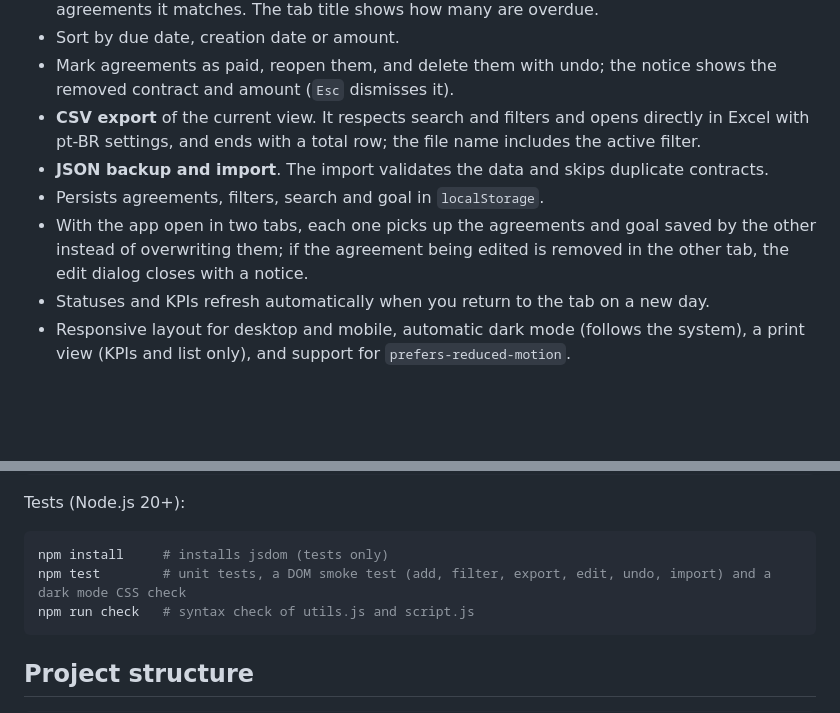
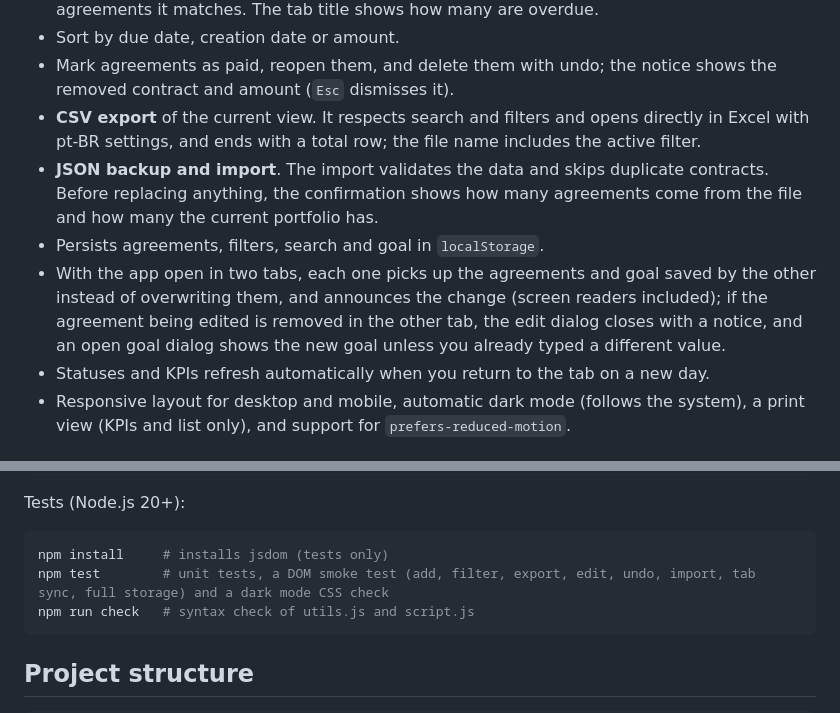
Before and after one commit to brunohinz/carteira-acordos, a Markdown page: README.en.md, 2 parts joined by grey strips. Drawn GitHub-style; blank space fills up the shorter version.

````diff
--- a/README.en.md
+++ b/README.en.md
@@ -23,9 +23,9 @@ Carteira de Acordos is a front-end dashboard for tracking financial agreements (
 - Sort by due date, creation date or amount.
 - Mark agreements as paid, reopen them, and delete them with undo; the notice shows the removed contract and amount (`Esc` dismisses it).
 - **CSV export** of the current view. It respects search and filters and opens directly in Excel with pt-BR settings, and ends with a total row; the file name includes the active filter.
-- **JSON backup and import**. The import validates the data and skips duplicate contracts.
+- **JSON backup and import**. The import validates the data and skips duplicate contracts. Before replacing anything, the confirmation shows how many agreements come from the file and how many the current portfolio has.
 - Persists agreements, filters, search and goal in `localStorage`.
-- With the app open in two tabs, each one picks up the agreements and goal saved by the other instead of overwriting them; if the agreement being edited is removed in the other tab, the edit dialog closes with a notice.
+- With the app open in two tabs, each one picks up the agreements and goal saved by the other instead of overwriting them, and announces the change (screen readers included); if the agreement being edited is removed in the other tab, the edit dialog closes with a notice, and an open goal dialog shows the new goal unless you already typed a different value.
 - Statuses and KPIs refresh automatically when you return to the tab on a new day.
 - Responsive layout for desktop and mobile, automatic dark mode (follows the system), a print view (KPIs and list only), and support for `prefers-reduced-motion`.
 
@@ -51,7 +51,7 @@ Tests (Node.js 20+):
 
 ```bash
 npm install     # installs jsdom (tests only)
-npm test        # unit tests, a DOM smoke test (add, filter, export, edit, undo, import) and a dark mode CSS check
+npm test        # unit tests, a DOM smoke test (add, filter, export, edit, undo, import, tab sync, full storage) and a dark mode CSS check
 npm run check   # syntax check of utils.js and script.js
 ```
 
````
Also changed, not shown: README.md (+3 -3 lines).
